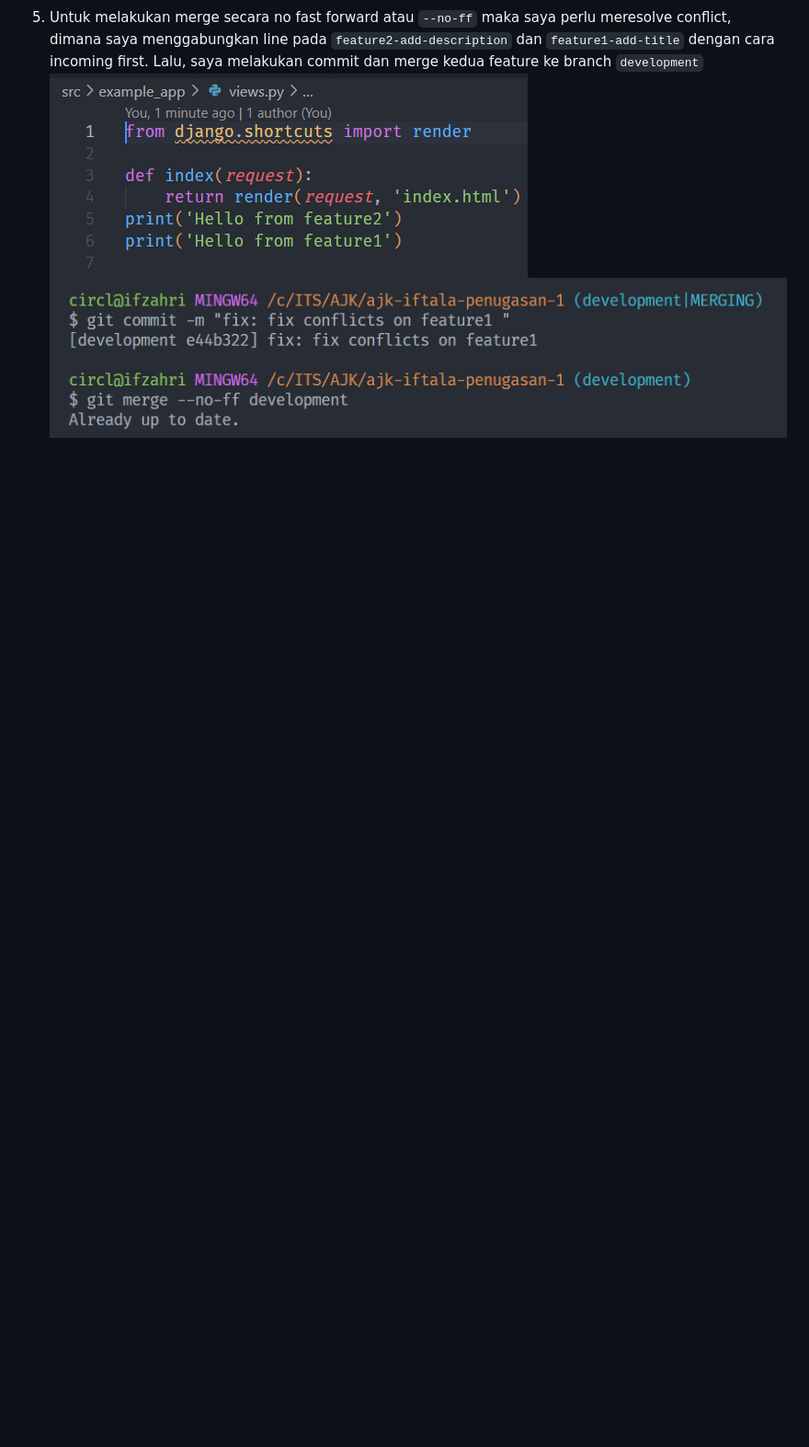
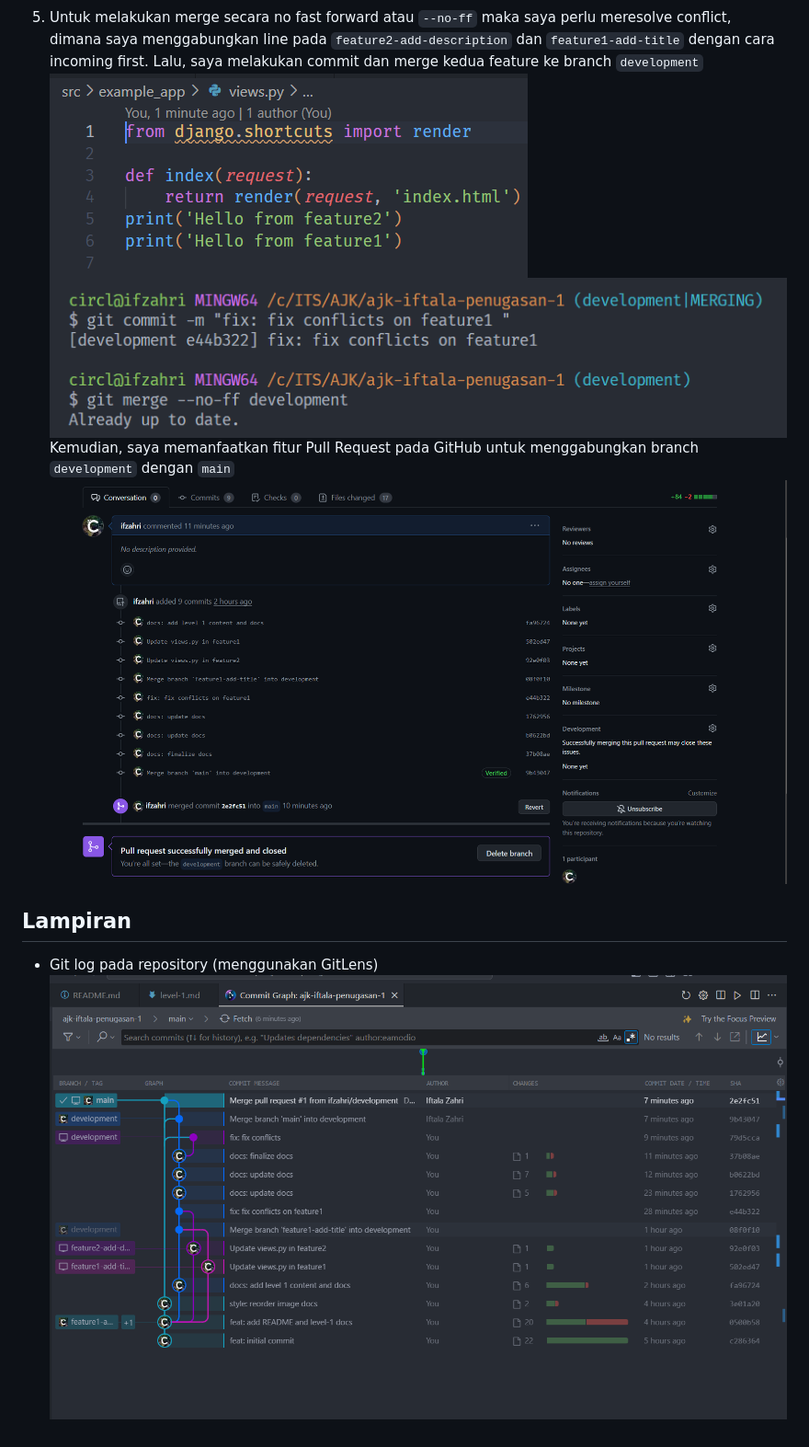
Before and after one commit to ifzahri/ajk-iftala-penugasan1, a Markdown page: level-1.md, the part around the change. Shown: that part at 92% size. Rendered like a GitHub page; pictures changed too: src/docs/image-17.png (added), src/docs/image-18.png (added); blank space fills up the shorter version.

Commit message:
docs: update git log

```diff
--- a/level-1.md
+++ b/level-1.md
@@ -119,3 +119,9 @@ Implementasi dari branching sendiri dapat dilakukan sebagai berikut
 5. Untuk melakukan merge secara no fast forward atau `--no-ff` maka saya perlu meresolve conflict, dimana saya menggabungkan line pada `feature2-add-description` dan `feature1-add-title` dengan cara incoming first. Lalu, saya melakukan commit dan merge kedua feature ke branch `development`
    ![merging](/src/docs/image-9.png)
    ![no-fast-forward](/src/docs/image-10.png)
+   Kemudian, saya memanfaatkan fitur Pull Request pada GitHub untuk menggabungkan branch `development` dengan `main`
+   ![PR](/src/docs/image-18.png)
+
+## Lampiran
+- Git log pada repository (menggunakan GitLens)
+![Log](/src/docs/image-17.png)
```
Also changed, not shown: src/docs/image.png (deleted).
